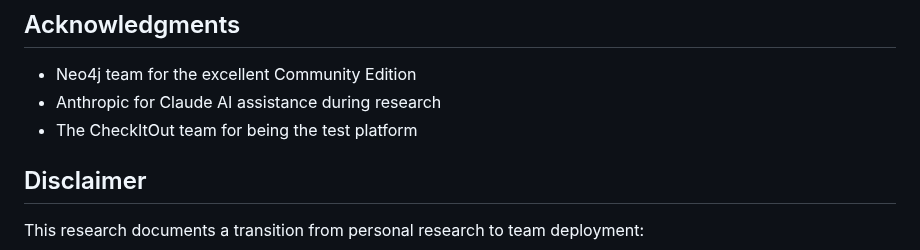
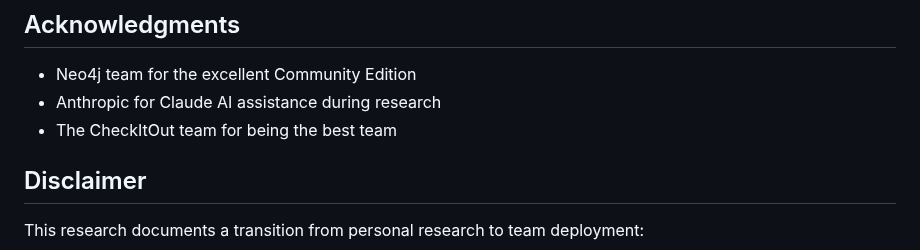
Before and after one commit to Check-It-Out-Dev/graph-theory-system-modeling, a Markdown page: Readme.md, the part around the change. Rendered like a GitHub page.

```diff
--- a/Readme.md
+++ b/Readme.md
@@ -237,7 +237,7 @@ If you use this methodology in your research, please cite:
 
 - Neo4j team for the excellent Community Edition
 - Anthropic for Claude AI assistance during research
-- The CheckItOut team for being the test platform
+- The CheckItOut team for being the best team
 
 ## Disclaimer
 
```
